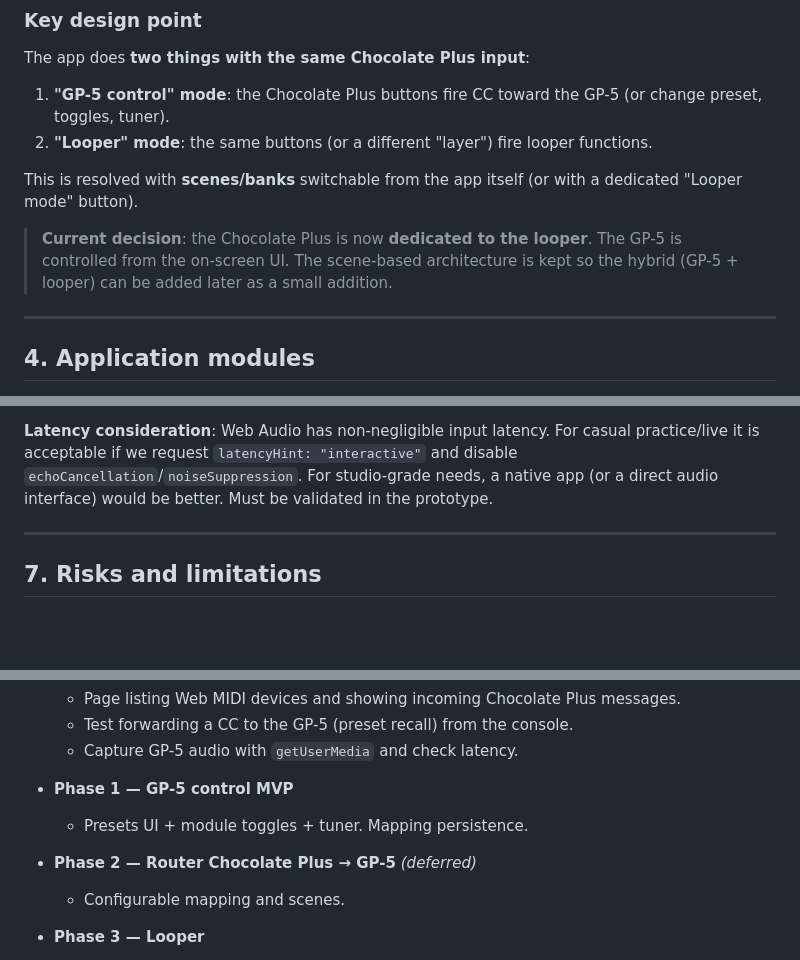
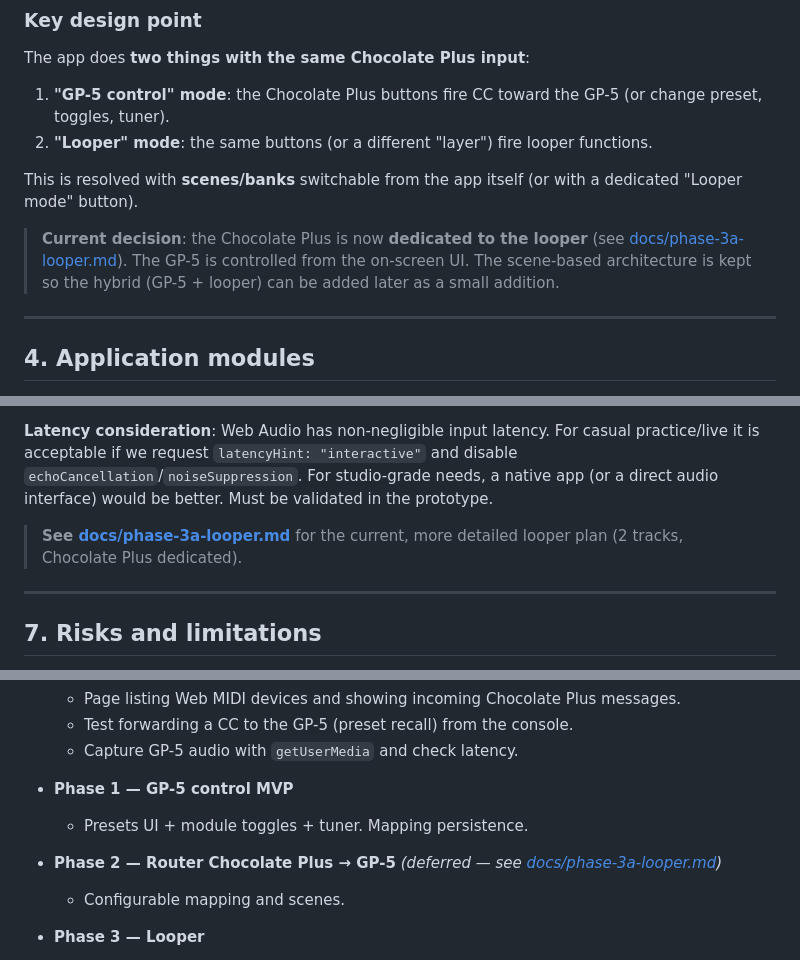
Before and after one commit to cdelcollado/buccles-gp-5, a Markdown page: README.md, 3 parts joined by grey strips. Drawn GitHub-style; blank space fills up the shorter version.

Commit message:
docs: add Phase 3a looper plan (2 tracks, Chocolate Plus dedicated)

```diff
--- a/README.md
+++ b/README.md
@@ -84,7 +84,7 @@ The app does **two things with the same Chocolate Plus input**:
 
 This is resolved with **scenes/banks** switchable from the app itself (or with a dedicated "Looper mode" button).
 
-> **Current decision**: the Chocolate Plus is now **dedicated to the looper**. The GP-5 is controlled from the on-screen UI. The scene-based architecture is kept so the hybrid (GP-5 + looper) can be added later as a small addition.
+> **Current decision**: the Chocolate Plus is now **dedicated to the looper** (see [docs/phase-3a-looper.md](docs/phase-3a-looper.md)). The GP-5 is controlled from the on-screen UI. The scene-based architecture is kept so the hybrid (GP-5 + looper) can be added later as a small addition.
 
 ---
 
@@ -149,6 +149,8 @@ Features to replicate (Quantiloop/Korg style):
 
 **Latency consideration**: Web Audio has non-negligible input latency. For casual practice/live it is acceptable if we request `latencyHint: "interactive"` and disable `echoCancellation`/`noiseSuppression`. For studio-grade needs, a native app (or a direct audio interface) would be better. Must be validated in the prototype.
 
+> **See [docs/phase-3a-looper.md](docs/phase-3a-looper.md)** for the current, more detailed looper plan (2 tracks, Chocolate Plus dedicated).
+
 ---
 
 ## 7. Risks and limitations
@@ -173,7 +175,7 @@ Features to replicate (Quantiloop/Korg style):
 - **Phase 1 — GP-5 control MVP**
   - Presets UI + module toggles + tuner. Mapping persistence.
 
-- **Phase 2 — Router Chocolate Plus → GP-5** *(deferred)*
+- **Phase 2 — Router Chocolate Plus → GP-5** *(deferred — see [docs/phase-3a-looper.md](docs/phase-3a-looper.md))*
   - Configurable mapping and scenes.
 
 - **Phase 3 — Looper**
```
Also changed, not shown: other parts of README.md (+1 -0 lines), docs/phase-3a-looper.md (added, +133 -0 lines).
